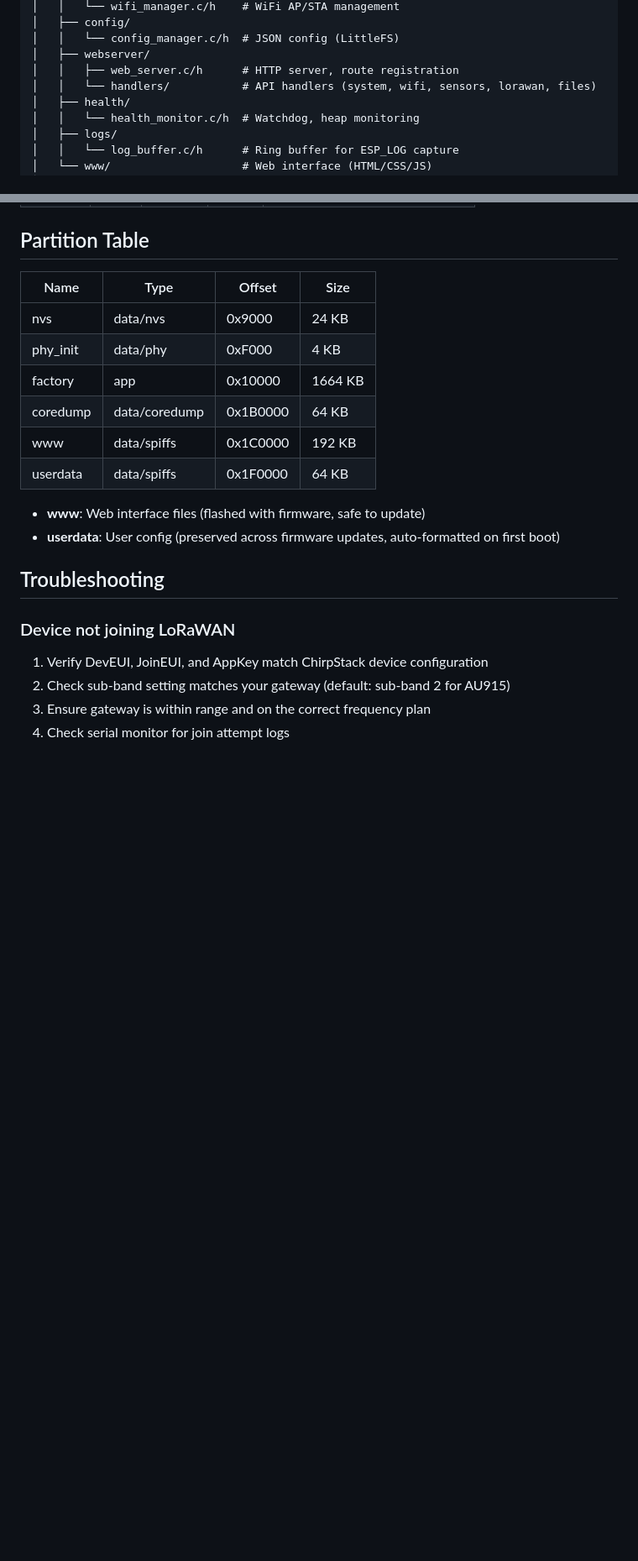
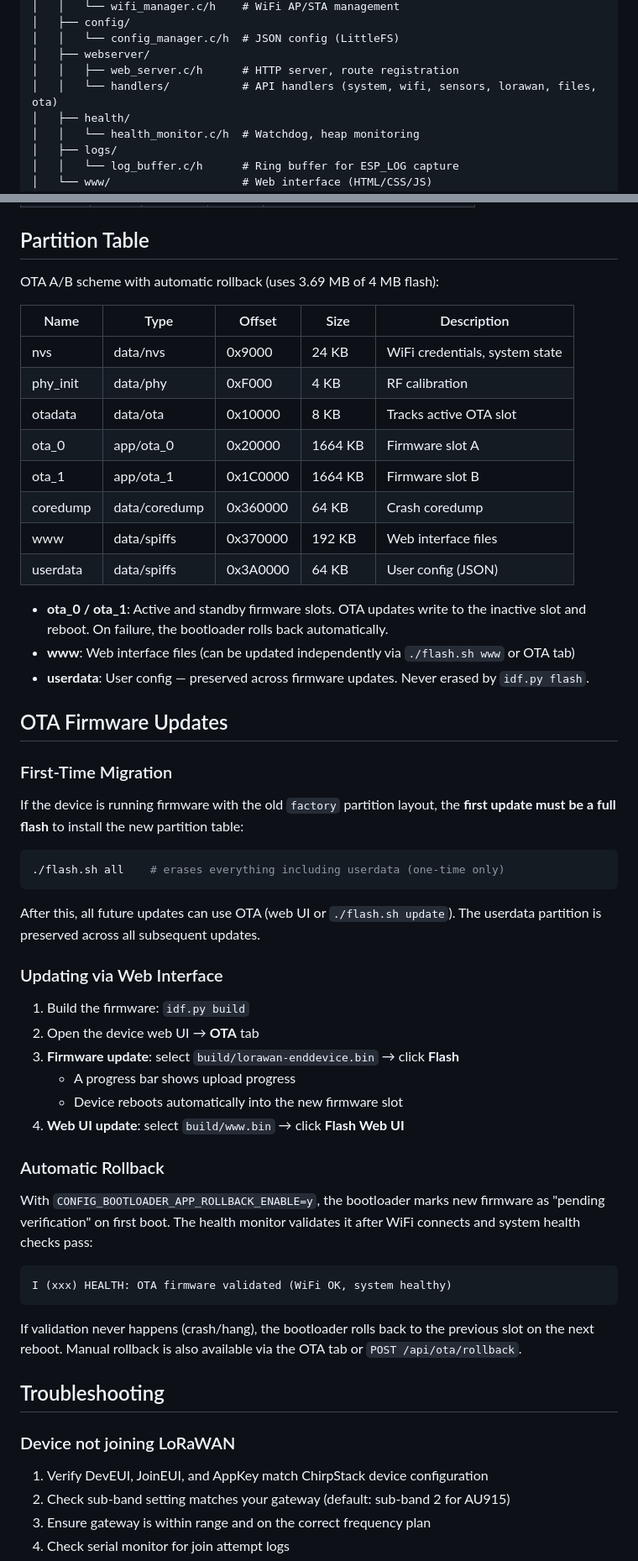
Before and after one commit to felipeosmar/isi-latecme-quality-enddevice-2, a Markdown page: README.md, 2 parts joined by grey strips. Shown at 84% size. GitHub-like rendering; blank space fills up the shorter version.

````diff
--- a/README.md
+++ b/README.md
@@ -269,7 +309,7 @@ lorawan-enddevice/
 │   │   └── config_manager.c/h  # JSON config (LittleFS)
 │   ├── webserver/
 │   │   ├── web_server.c/h      # HTTP server, route registration
-│   │   └── handlers/           # API handlers (system, wifi, sensors, lorawan, files)
+│   │   └── handlers/           # API handlers (system, wifi, sensors, lorawan, files, ota)
 │   ├── health/
 │   │   └── health_monitor.c/h  # Watchdog, heap monitoring
 │   ├── logs/
@@ -293,17 +333,53 @@ lorawan-enddevice/
 
 ## Partition Table
 
-| Name | Type | Offset | Size |
-|------|------|--------|------|
-| nvs | data/nvs | 0x9000 | 24 KB |
-| phy_init | data/phy | 0xF000 | 4 KB |
-| factory | app | 0x10000 | 1664 KB |
-| coredump | data/coredump | 0x1B0000 | 64 KB |
-| www | data/spiffs | 0x1C0000 | 192 KB |
-| userdata | data/spiffs | 0x1F0000 | 64 KB |
+OTA A/B scheme with automatic rollback (uses 3.69 MB of 4 MB flash):
 
-- **www**: Web interface files (flashed with firmware, safe to update)
-- **userdata**: User config (preserved across firmware updates, auto-formatted on first boot)
+| Name | Type | Offset | Size | Description |
+|------|------|--------|------|-------------|
+| nvs | data/nvs | 0x9000 | 24 KB | WiFi credentials, system state |
+| phy_init | data/phy | 0xF000 | 4 KB | RF calibration |
+| otadata | data/ota | 0x10000 | 8 KB | Tracks active OTA slot |
+| ota_0 | app/ota_0 | 0x20000 | 1664 KB | Firmware slot A |
+| ota_1 | app/ota_1 | 0x1C0000 | 1664 KB | Firmware slot B |
+| coredump | data/coredump | 0x360000 | 64 KB | Crash coredump |
+| www | data/spiffs | 0x370000 | 192 KB | Web interface files |
+| userdata | data/spiffs | 0x3A0000 | 64 KB | User config (JSON) |
+
+- **ota_0 / ota_1**: Active and standby firmware slots. OTA updates write to the inactive slot and reboot. On failure, the bootloader rolls back automatically.
+- **www**: Web interface files (can be updated independently via `./flash.sh www` or OTA tab)
+- **userdata**: User config — preserved across firmware updates. Never erased by `idf.py flash`.
+
+## OTA Firmware Updates
+
+### First-Time Migration
+
+If the device is running firmware with the old `factory` partition layout, the **first update must be a full flash** to install the new partition table:
+
+```bash
+./flash.sh all    # erases everything including userdata (one-time only)
+```
+
+After this, all future updates can use OTA (web UI or `./flash.sh update`). The userdata partition is preserved across all subsequent updates.
+
+### Updating via Web Interface
+
+1. Build the firmware: `idf.py build`
+2. Open the device web UI → **OTA** tab
+3. **Firmware update**: select `build/lorawan-enddevice.bin` → click **Flash**
+   - A progress bar shows upload progress
+   - Device reboots automatically into the new firmware slot
+4. **Web UI update**: select `build/www.bin` → click **Flash Web UI**
+
+### Automatic Rollback
+
+With `CONFIG_BOOTLOADER_APP_ROLLBACK_ENABLE=y`, the bootloader marks new firmware as "pending verification" on first boot. The health monitor validates it after WiFi connects and system health checks pass:
+
+```
+I (xxx) HEALTH: OTA firmware validated (WiFi OK, system healthy)
+```
+
+If validation never happens (crash/hang), the bootloader rolls back to the previous slot on the next reboot. Manual rollback is also available via the OTA tab or `POST /api/ota/rollback`.
 
 ## Troubleshooting
 
````
Also changed, not shown: other parts of README.md (+44 -4 lines).
